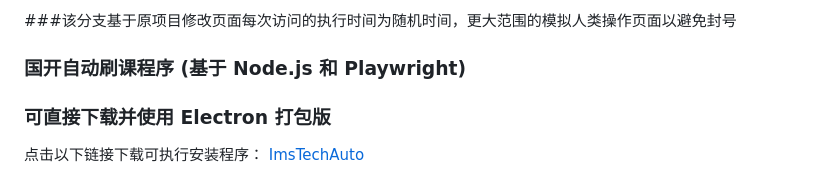
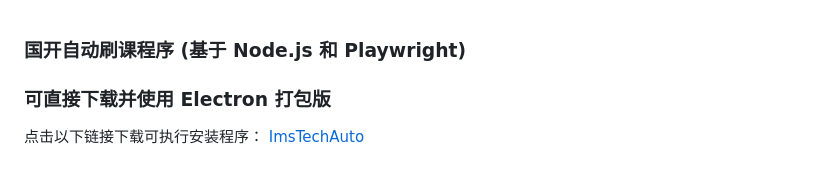
Before and after one commit to 2468785842/ImsTech, a Markdown page: README.md, the part around the change. Drawn GitHub-style.

```diff
--- a/README.md
+++ b/README.md
@@ -1,6 +1,3 @@
-###该分支基于原项目修改页面每次访问的执行时间为随机时间，更大范围的模拟人类操作页面以避免封号
-
-
 ### 国开自动刷课程序 (基于 Node.js 和 Playwright)
 
 ### 可直接下载并使用 Electron 打包版
```
